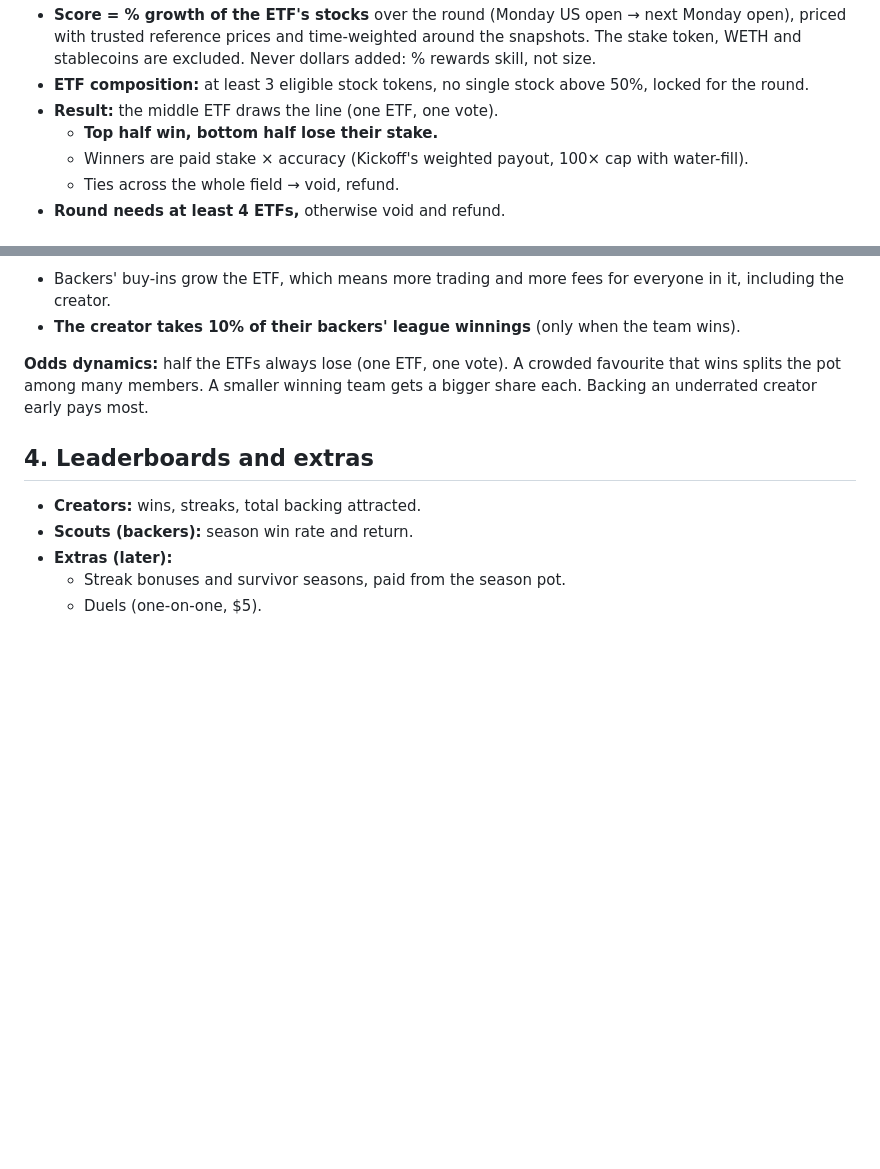
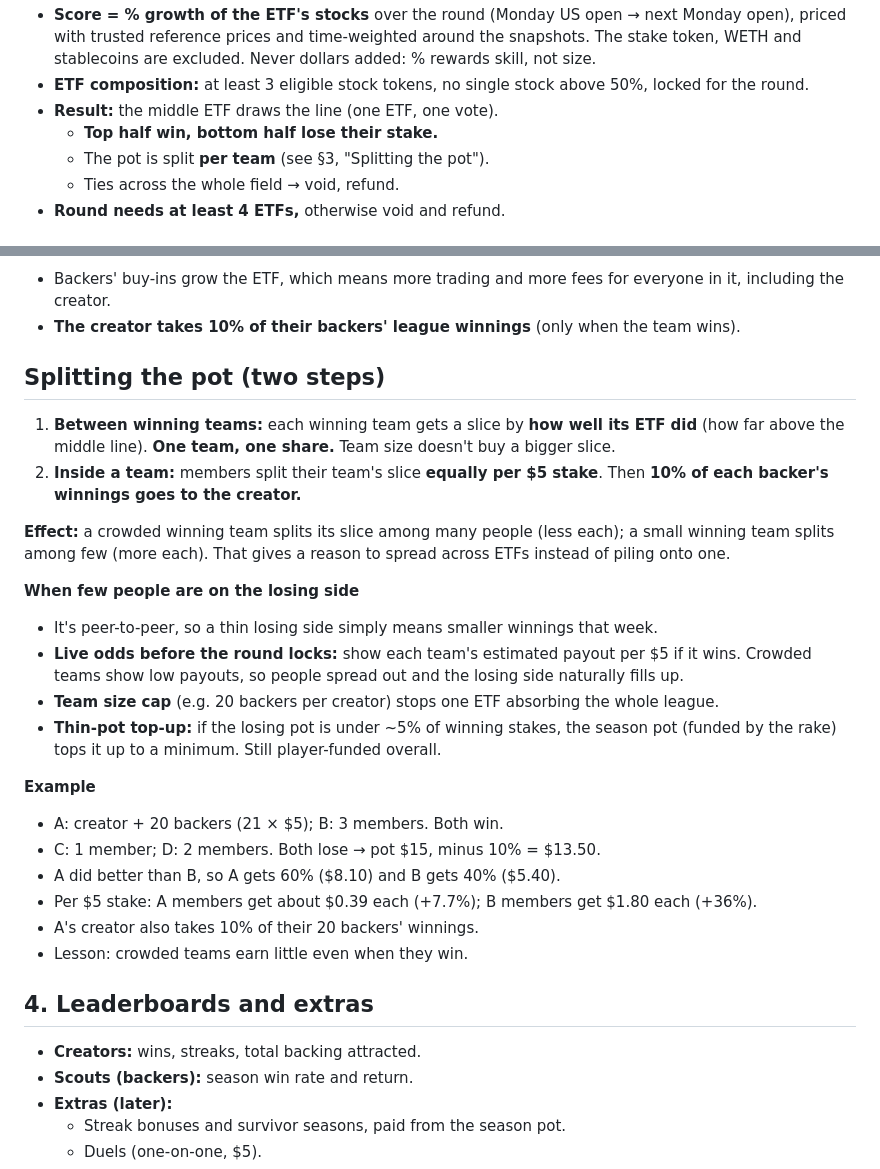
Before and after one commit to NECOKIZZ/hackathon-finder, a Markdown page: ideas/003-etf-league.md, 2 parts joined by grey strips. GitHub-like rendering; blank space fills up the shorter version.

Commit message:
ETF League: per-team pot split, thin-pot handling
Co-Authored-By: Claude Opus 5.5 <noreply@anthropic.com>
Claude-Session: https://claude.ai/code/session_01MucT1GqLppEsLqoKk23dFu

```diff
--- a/ideas/003-etf-league.md
+++ b/ideas/003-etf-league.md
@@ -15,7 +15,7 @@ Hold an on-chain ETF and you already earn trading fees. Lock a **fixed $5 stake*
 - **ETF composition:** at least 3 eligible stock tokens, no single stock above 50%, locked for the round.
 - **Result:** the middle ETF draws the line (one ETF, one vote).
   - **Top half win, bottom half lose their stake.**
-  - Winners are paid stake × accuracy (Kickoff's weighted payout, 100× cap with water-fill).
+  - The pot is split **per team** (see §3, "Splitting the pot").
   - Ties across the whole field → void, refund.
 - **Round needs at least 4 ETFs,** otherwise void and refund.
 
@@ -39,7 +39,25 @@ Hold an on-chain ETF and you already earn trading fees. Lock a **fixed $5 stake*
 - Backers' buy-ins grow the ETF, which means more trading and more fees for everyone in it, including the creator.
 - **The creator takes 10% of their backers' league winnings** (only when the team wins).
 
-**Odds dynamics:** half the ETFs always lose (one ETF, one vote). A crowded favourite that wins splits the pot among many members. A smaller winning team gets a bigger share each. Backing an underrated creator early pays most.
+## Splitting the pot (two steps)
+1. **Between winning teams:** each winning team gets a slice by **how well its ETF did** (how far above the middle line). **One team, one share.** Team size doesn't buy a bigger slice.
+2. **Inside a team:** members split their team's slice **equally per $5 stake**. Then **10% of each backer's winnings goes to the creator.**
+
+**Effect:** a crowded winning team splits its slice among many people (less each); a small winning team splits among few (more each). That gives a reason to spread across ETFs instead of piling onto one.
+
+**When few people are on the losing side**
+- It's peer-to-peer, so a thin losing side simply means smaller winnings that week.
+- **Live odds before the round locks:** show each team's estimated payout per $5 if it wins. Crowded teams show low payouts, so people spread out and the losing side naturally fills up.
+- **Team size cap** (e.g. 20 backers per creator) stops one ETF absorbing the whole league.
+- **Thin-pot top-up:** if the losing pot is under ~5% of winning stakes, the season pot (funded by the rake) tops it up to a minimum. Still player-funded overall.
+
+**Example**
+- A: creator + 20 backers (21 × $5); B: 3 members. Both win.
+- C: 1 member; D: 2 members. Both lose → pot $15, minus 10% = $13.50.
+- A did better than B, so A gets 60% ($8.10) and B gets 40% ($5.40).
+- Per $5 stake: A members get about $0.39 each (+7.7%); B members get $1.80 each (+36%).
+- A's creator also takes 10% of their 20 backers' winnings.
+- Lesson: crowded teams earn little even when they win.
 
 ## 4. Leaderboards and extras
 - **Creators:** wins, streaks, total backing attracted.
```
